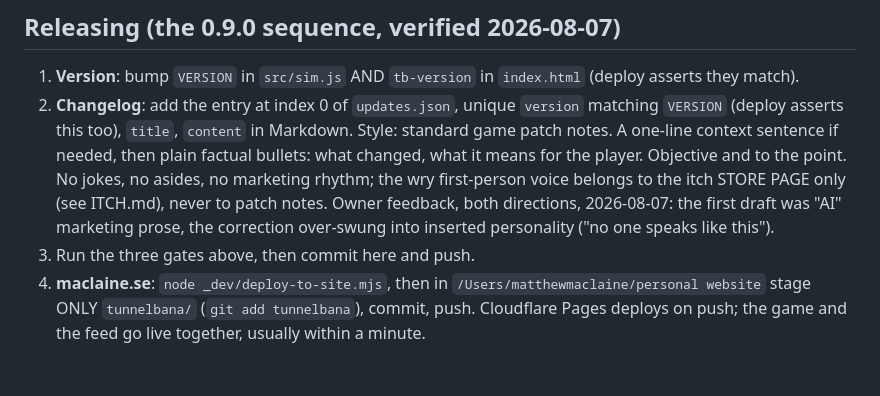
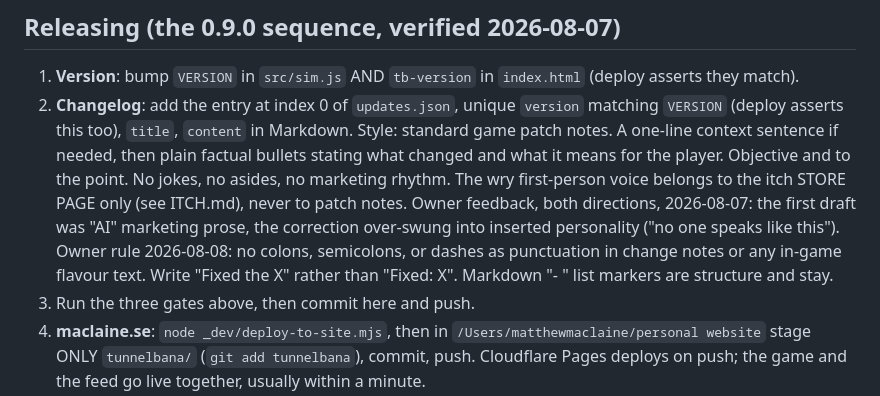
Before and after one commit to MMacLaine/tunnelbana, a Markdown page: CLAUDE.md, the part around the change. GitHub-like rendering; blank space fills up the shorter version.

Commit message:
CLAUDE.md: no colons, semicolons or dashes in player-facing prose
Owner rule 2026-08-08, applying to change notes and in-game flavour
text going forward. Markdown list markers are structure and stay.

Co-Authored-By: Claude Fable 5 <noreply@anthropic.com>

```diff
--- a/CLAUDE.md
+++ b/CLAUDE.md
@@ -27,13 +27,16 @@ constructors (`sim.addTrain`), the smoke suite lints for literals.
 2. **Changelog**: add the entry at index 0 of `updates.json`, unique
    `version` matching `VERSION` (deploy asserts this too), `title`,
    `content` in Markdown. Style: standard game patch notes. A one-line
-   context sentence if needed, then plain factual bullets: what changed,
-   what it means for the player. Objective and to the point. No jokes,
-   no asides, no marketing rhythm; the wry first-person voice belongs to
-   the itch STORE PAGE only (see ITCH.md), never to patch notes. Owner
-   feedback, both directions, 2026-08-07: the first draft was "AI"
-   marketing prose, the correction over-swung into inserted personality
-   ("no one speaks like this").
+   context sentence if needed, then plain factual bullets stating what
+   changed and what it means for the player. Objective and to the point.
+   No jokes, no asides, no marketing rhythm. The wry first-person voice
+   belongs to the itch STORE PAGE only (see ITCH.md), never to patch
+   notes. Owner feedback, both directions, 2026-08-07: the first draft
+   was "AI" marketing prose, the correction over-swung into inserted
+   personality ("no one speaks like this"). Owner rule 2026-08-08: no
+   colons, semicolons, or dashes as punctuation in change notes or any
+   in-game flavour text. Write "Fixed the X" rather than "Fixed: X".
+   Markdown "- " list markers are structure and stay.
 3. Run the three gates above, then commit here and push.
 4. **maclaine.se**: `node _dev/deploy-to-site.mjs`, then in
    `/Users/matthewmaclaine/personal website` stage ONLY `tunnelbana/`
```
